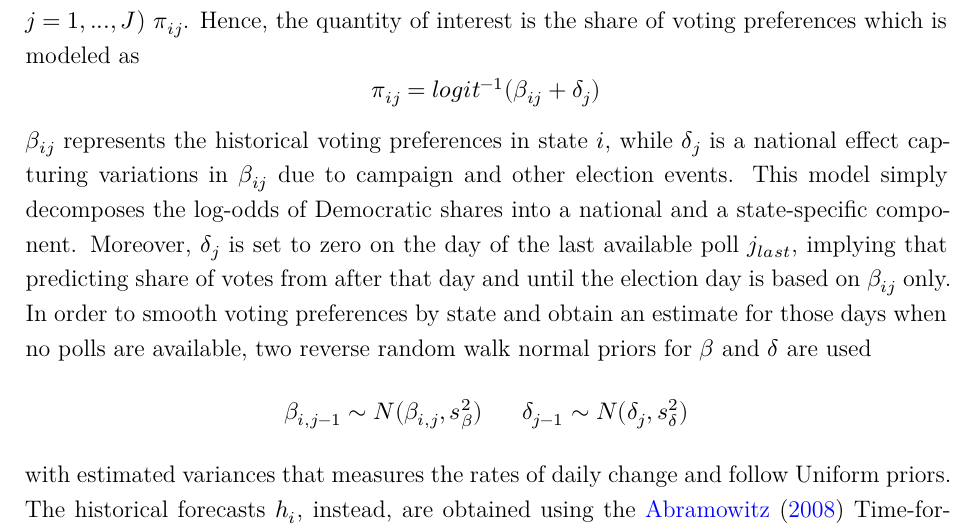
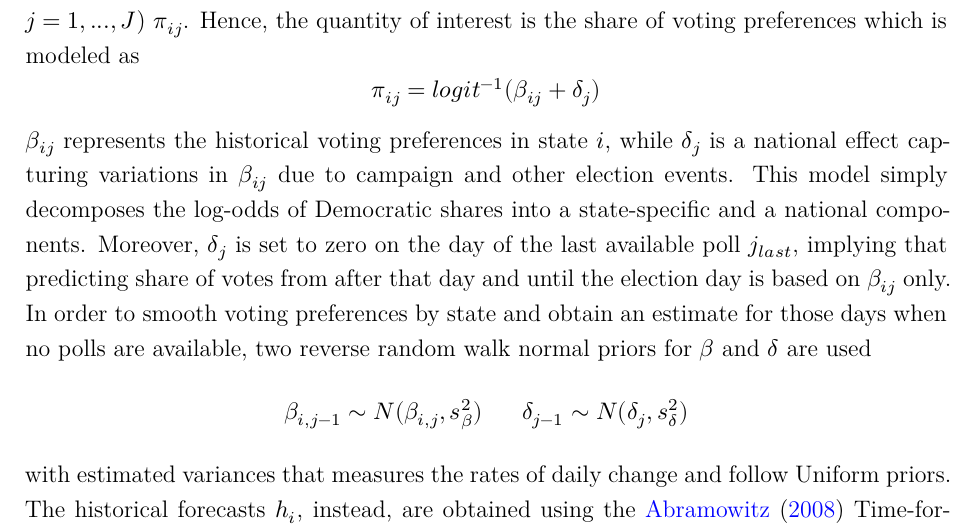
Before and after one commit to marcozanotti/election-forecasting-review, a Quarto document (review/elecforec_rev.qmd): part of page 8 of 10, cut so that both start at the same text. The pictures show the output file review/elecforec_rev.pdf that the author committed with the source.

Commit message:
spell check

```diff
--- a/review/elecforec_rev.qmd
+++ b/review/elecforec_rev.qmd
@@ -291,7 +291,7 @@ $$\pi_{ij} = logit^{-1}(\beta_{ij} + \delta_j)$$
 $\beta_{ij}$ represents the historical voting preferences in state $i$, while
 $\delta_j$ is a national effect capturing variations in $\beta_{ij}$ due to
 campaign and other election events. This model simply decomposes the log-odds of
-Democratic shares into a national and a state-specific component. Moreover,
+Democratic shares into a state-specific and a national components. Moreover,
 $\delta_j$ is set to zero on the day of the last available poll $j_{last}$,
 implying that predicting share of votes from after that day and until the election
 day is based on $\beta_{ij}$ only. In order to smooth voting preferences by state
```
Also changed, not shown: review/elecforec_rev.pdf, review/elecforec_rev.tex, review/elecforec_rev.qmd (2 more changed lines).
